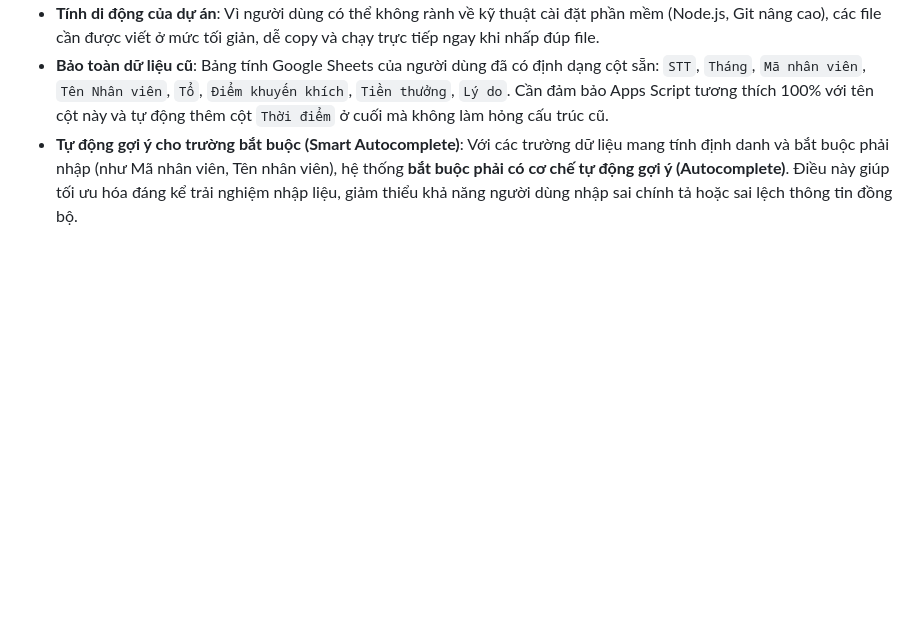
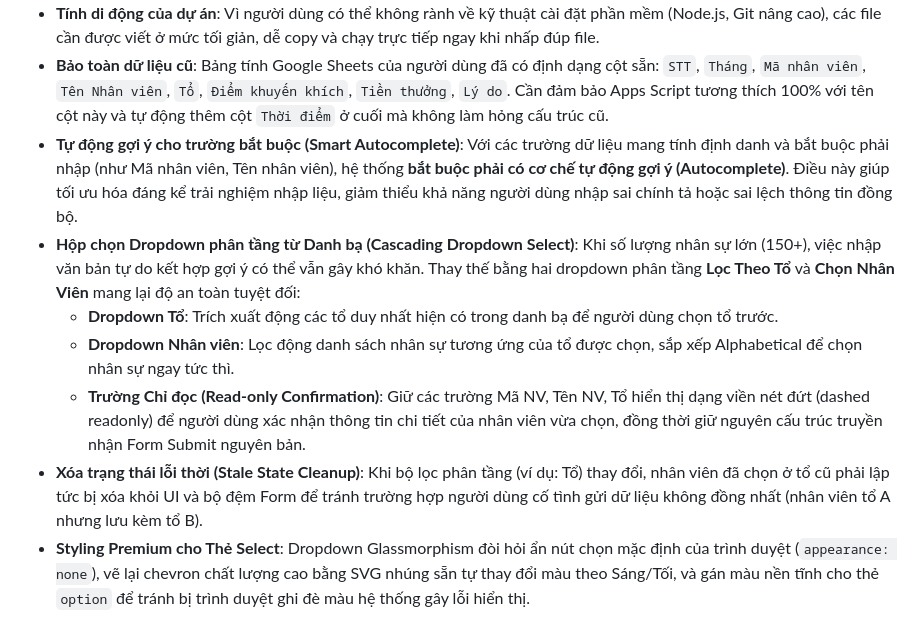
Before and after one commit to ttkdvp-prog/chamcong, a Markdown page: dashboard-sheets-expert/learning-notes.md, the part around the change. Drawn GitHub-style; blank space fills up the shorter version.

Commit message:
Update expert learning notes with cascading team-filtering and premium select lessons

```diff
--- a/dashboard-sheets-expert/learning-notes.md
+++ b/dashboard-sheets-expert/learning-notes.md
@@ -39,3 +39,9 @@ Tài liệu này lưu trữ quy trình và các lưu ý kỹ thuật từ dự
 - **Tính di động của dự án**: Vì người dùng có thể không rành về kỹ thuật cài đặt phần mềm (Node.js, Git nâng cao), các file cần được viết ở mức tối giản, dễ copy và chạy trực tiếp ngay khi nhấp đúp file.
 - **Bảo toàn dữ liệu cũ**: Bảng tính Google Sheets của người dùng đã có định dạng cột sẵn: `STT`, `Tháng`, `Mã nhân viên`, `Tên Nhân viên`, `Tổ`, `Điểm khuyến khích`, `Tiền thưởng`, `Lý do`. Cần đảm bảo Apps Script tương thích 100% với tên cột này và tự động thêm cột `Thời điểm` ở cuối mà không làm hỏng cấu trúc cũ.
 - **Tự động gợi ý cho trường bắt buộc (Smart Autocomplete)**: Với các trường dữ liệu mang tính định danh và bắt buộc phải nhập (như Mã nhân viên, Tên nhân viên), hệ thống **bắt buộc phải có cơ chế tự động gợi ý (Autocomplete)**. Điều này giúp tối ưu hóa đáng kể trải nghiệm nhập liệu, giảm thiểu khả năng người dùng nhập sai chính tả hoặc sai lệch thông tin đồng bộ.
+- **Hộp chọn Dropdown phân tầng từ Danh bạ (Cascading Dropdown Select)**: Khi số lượng nhân sự lớn (150+), việc nhập văn bản tự do kết hợp gợi ý có thể vẫn gây khó khăn. Thay thế bằng hai dropdown phân tầng **Lọc Theo Tổ** và **Chọn Nhân Viên** mang lại độ an toàn tuyệt đối:
+  - **Dropdown Tổ**: Trích xuất động các tổ duy nhất hiện có trong danh bạ để người dùng chọn tổ trước.
+  - **Dropdown Nhân viên**: Lọc động danh sách nhân sự tương ứng của tổ được chọn, sắp xếp Alphabetical để chọn nhân sự ngay tức thì.
+  - **Trường Chỉ đọc (Read-only Confirmation)**: Giữ các trường Mã NV, Tên NV, Tổ hiển thị dạng viền nét đứt (dashed readonly) để người dùng xác nhận thông tin chi tiết của nhân viên vừa chọn, đồng thời giữ nguyên cấu trúc truyền nhận Form Submit nguyên bản.
+- **Xóa trạng thái lỗi thời (Stale State Cleanup)**: Khi bộ lọc phân tầng (ví dụ: Tổ) thay đổi, nhân viên đã chọn ở tổ cũ phải lập tức bị xóa khỏi UI và bộ đệm Form để tránh trường hợp người dùng cố tình gửi dữ liệu không đồng nhất (nhân viên tổ A nhưng lưu kèm tổ B).
+- **Styling Premium cho Thẻ Select**: Dropdown Glassmorphism đòi hỏi ẩn nút chọn mặc định của trình duyệt (`appearance: none`), vẽ lại chevron chất lượng cao bằng SVG nhúng sẵn tự thay đổi màu theo Sáng/Tối, và gán màu nền tĩnh cho thẻ `option` để tránh bị trình duyệt ghi đè màu hệ thống gây lỗi hiển thị.
```
